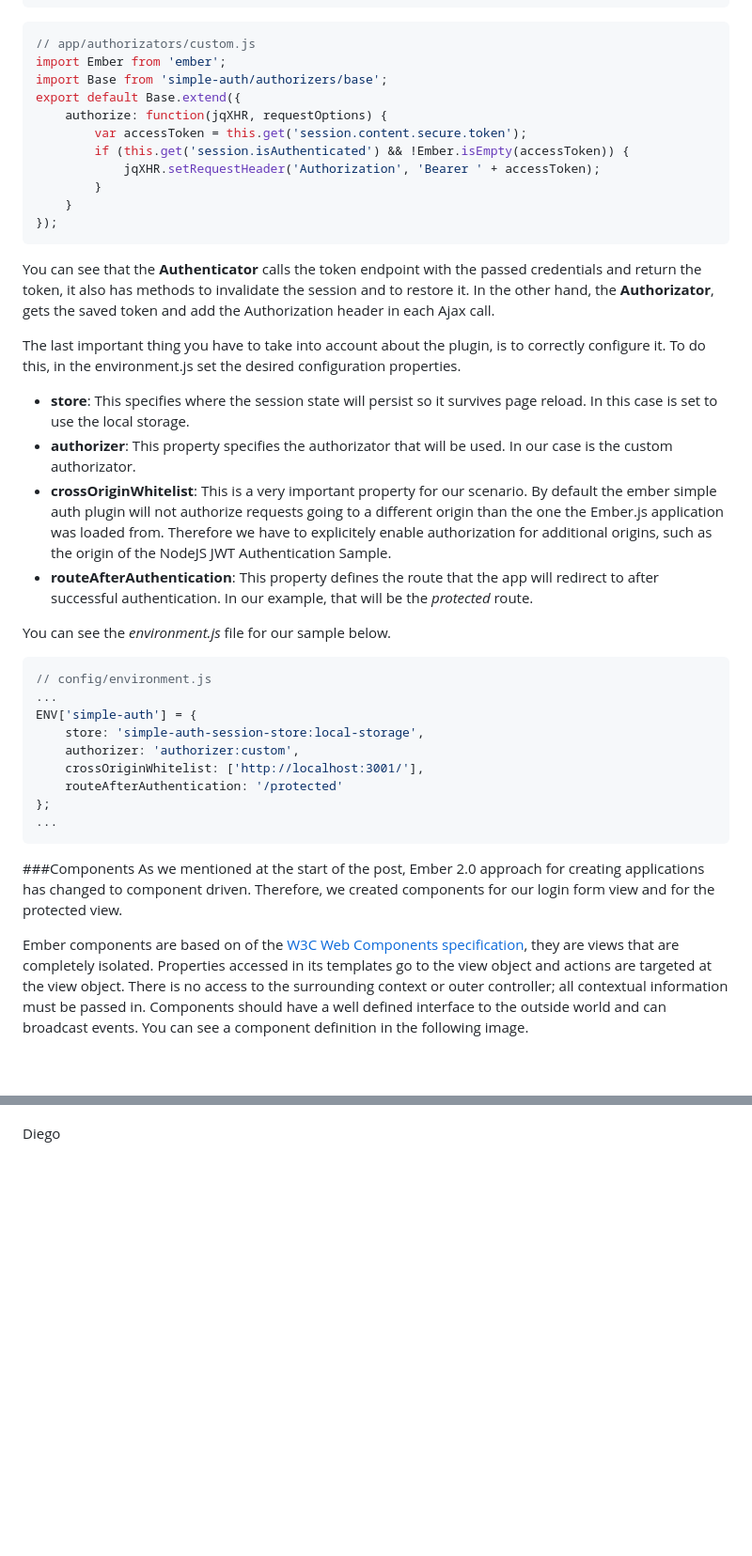
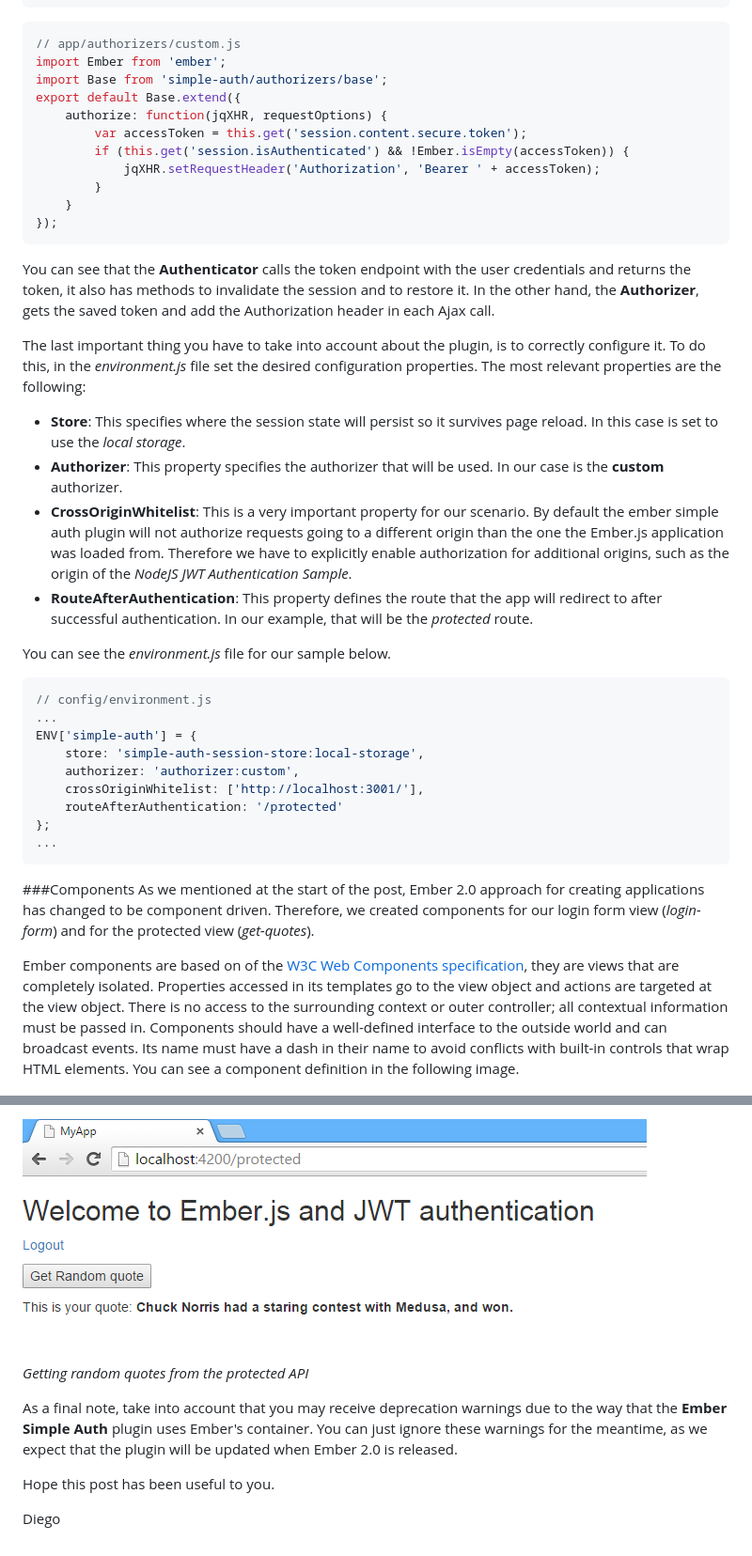
Before and after one commit to diegopoza/ember-jwt, a Markdown page: doc/readme.md, 2 parts joined by grey strips. Shown: that part at 94% size. Rendered like a GitHub page; pictures changed too: doc/Images/getting-random-quotes.png (added); blank space fills up the shorter version.

Commit message:
[post] completed post

`````diff
--- a/doc/readme.md
+++ b/doc/readme.md
@@ -138,7 +138,7 @@ export default Base.extend({
 ````
 
 ````JavaScript
-// app/authorizators/custom.js
+// app/authorizers/custom.js
 import Ember from 'ember';
 import Base from 'simple-auth/authorizers/base';
 export default Base.extend({
@@ -150,18 +150,18 @@ export default Base.extend({
     }
 });
 ````
-You can see that the **Authenticator** calls the token endpoint with the passed credentials and return the token, it also has methods to invalidate the session and to restore it. In the other hand, the **Authorizator**, gets the saved token and add the Authorization header in each Ajax call.
+You can see that the **Authenticator** calls the token endpoint with the user credentials and returns the token, it also has methods to invalidate the session and to restore it. In the other hand, the **Authorizer**, gets the saved token and add the Authorization header in each Ajax call.
 
-The last important thing you have to take into account about the plugin, is to correctly configure it. To do this, in the environment.js set the desired configuration properties.
+The last important thing you have to take into account about the plugin, is to correctly configure it. To do this, in the _environment.js_ file set the desired configuration properties. The most relevant properties are the following:
 
-- **store**: This specifies where the session state will persist so it survives page reload. In this case is set to use the local storage.
-- **authorizer**: This property specifies the authorizator that will be used. In our case is the custom authorizator.
-- **crossOriginWhitelist**: This is a very important property for our scenario. By default the ember simple auth plugin will not authorize requests going to a different origin than the one the Ember.js application was loaded from. Therefore we have to explicitely enable authorization for additional origins, such as the origin of the NodeJS JWT Authentication Sample.
-- **routeAfterAuthentication**: This property defines the route that the app will redirect to after successful authentication. In our example, that will be the _protected_ route.
+- **Store**: This specifies where the session state will persist so it survives page reload. In this case is set to use the _local storage_.
+- **Authorizer**: This property specifies the authorizer that will be used. In our case is the **custom** authorizer.
+- **CrossOriginWhitelist**: This is a very important property for our scenario. By default the ember simple auth plugin will not authorize requests going to a different origin than the one the Ember.js application was loaded from. Therefore we have to explicitly enable authorization for additional origins, such as the origin of the _NodeJS JWT Authentication Sample_.
+- **RouteAfterAuthentication**: This property defines the route that the app will redirect to after successful authentication. In our example, that will be the _protected_ route.
 
 You can see the _environment.js_ file for our sample below.
 
-````C#
+````JavaScript
 // config/environment.js
 ...
 ENV['simple-auth'] = {
@@ -174,9 +174,9 @@ ENV['simple-auth'] = {
 ````
 
 ###Components
-As we mentioned at the start of the post, Ember 2.0 approach for creating applications has changed to component driven. Therefore, we created components for our login form view and for the protected view.
+As we mentioned at the start of the post, Ember 2.0 approach for creating applications has changed to be component driven. Therefore, we created components for our login form view (_login-form_) and for the protected view (_get-quotes_).
 
-Ember components are based on of the [W3C Web Components specification](http://www.w3.org/TR/components-intro), they are views that are completely isolated. Properties accessed in its templates go to the view object and actions are targeted at the view object. There is no access to the surrounding context or outer controller; all contextual information must be passed in. Components should have a well defined interface to the outside world and can broadcast events. You can see a component definition in the following image.
+Ember components are based on of the [W3C Web Components specification](http://www.w3.org/TR/components-intro), they are views that are completely isolated. Properties accessed in its templates go to the view object and actions are targeted at the view object. There is no access to the surrounding context or outer controller; all contextual information must be passed in. Components should have a well-defined interface to the outside world and can broadcast events. Its name must have a dash in their name to avoid conflicts with built-in controls that wrap HTML elements. You can see a component definition in the following image.
 
 ![Component Definition](Images/component-definition.PNG?raw=true)
 
@@ -190,2 +239,9 @@ Hope this has been useful to you.
+![Getting random quotes](Images/getting-random-quotes.png?raw=true)
+
+_Getting random quotes from the protected API_
+
+As a final note, take into account that you may receive deprecation warnings due to the way that the **Ember Simple Auth** plugin uses Ember's container. You can just ignore these warnings for the meantime, as we expect that the plugin will be updated when Ember 2.0 is released.
+
+Hope this post has been useful to you.
 
 Diego
`````
Also changed, not shown: other parts of doc/readme.md (+64 -15 lines), doc/Images/application flow.PNG (added).
